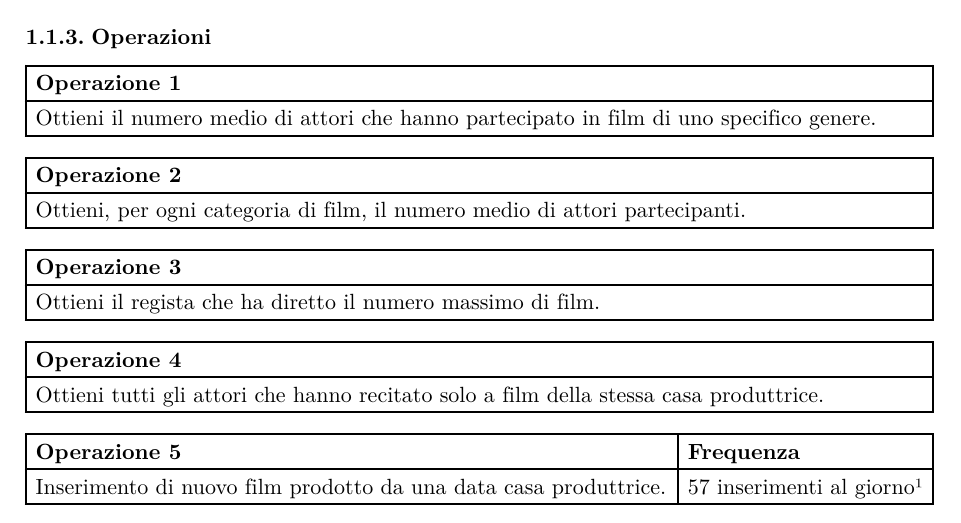
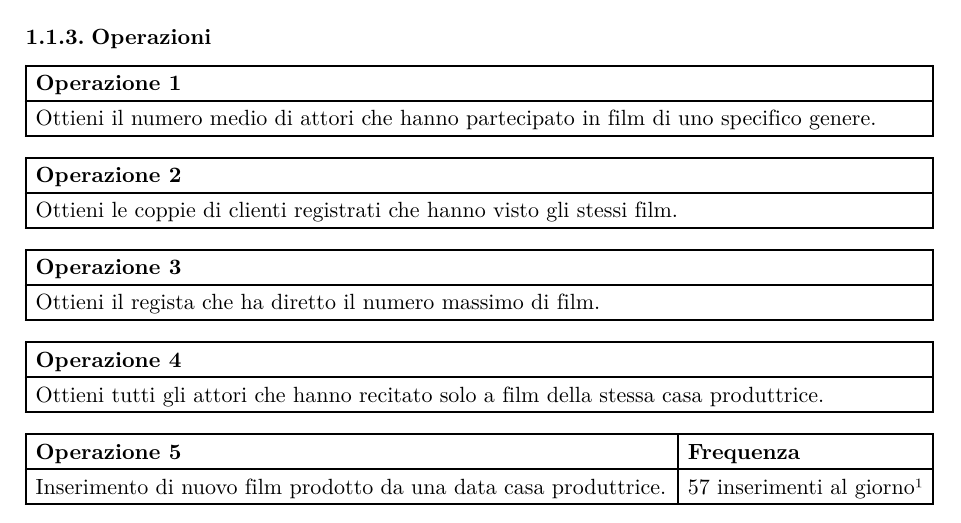
Before and after one commit to lazylace37/uni_basi_di_dati_lab, a Typst document (progetto.typ): part of page 3 of 9, cut so that both start at the same text. The pictures show the PDF file progetto.pdf that the author committed with the source.

Commit message:
Aggiorna operazione 2

```diff
--- a/progetto.typ
+++ b/progetto.typ
@@ -120,8 +120,7 @@ Contesto: industria cinematografica
   table(
     columns: 1fr,
     table.header[*Operazione 2*],
-    [Ottieni, per ogni categoria di film, il numero medio di attori
-      partecipanti.],
+    [Ottieni le coppie di clienti registrati che hanno visto gli stessi film.],
   ),
   table(
     columns: 1fr,
```
Also changed, not shown: progetto.pdf, progetto.typ (5 more changed lines).
